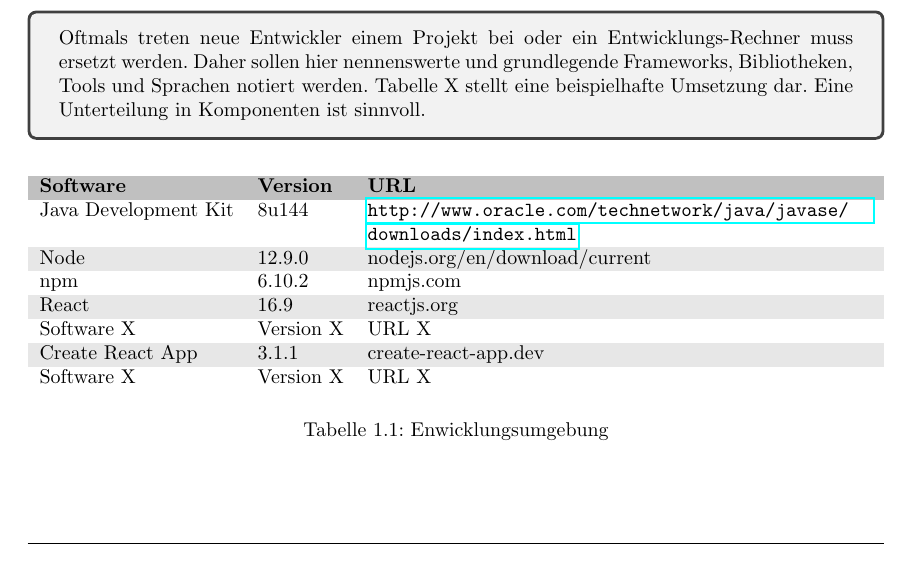
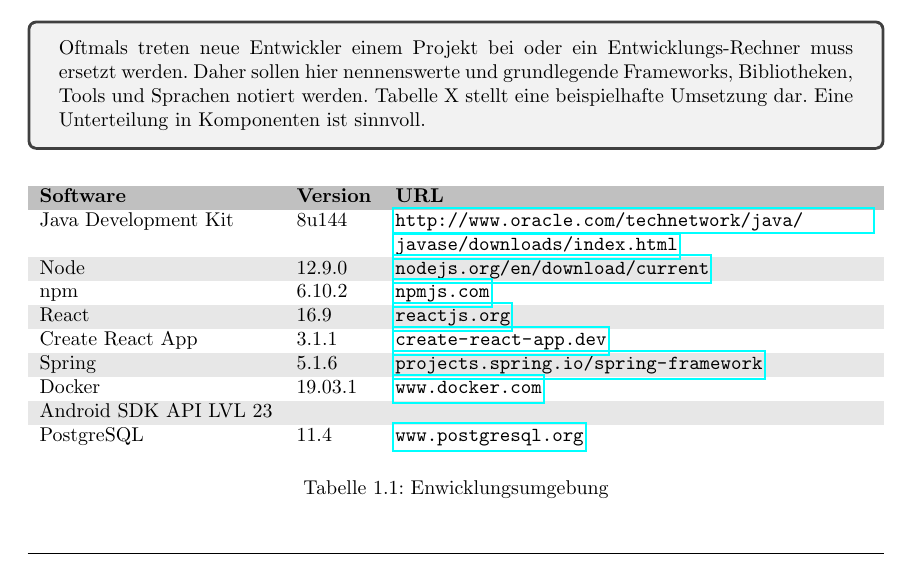
Before and after one commit to mascent/AdessoEnergySopro19, a LaTeX document (entwurf/LaTeX/entwurfsdoku.tex, which reads entwurf/LaTeX/kapitel/einleitung.tex): part of page 5 of 13, cut so that both start at the same text. Compiled offline with pdfLaTeX.

Commit message:
Expand introduction chapter
Add more software to the 'used software' section.

Issue: HRS3105B-66

```diff
--- a/entwurf/LaTeX/kapitel/einleitung.tex
+++ b/entwurf/LaTeX/kapitel/einleitung.tex
@@ -23,14 +23,20 @@
 		\textbf{Software} & \textbf{Version} & \textbf{URL} \\
 		Java Development Kit & 8u144 & \url{http://www.oracle.com/technetwork/java/javase/downloads/index.html} \\
 		\rowcolor[HTML]{E7E7E7}
-		Node & 12.9.0 & nodejs.org/en/download/current \\
-		npm & 6.10.2 & npmjs.com \\
+		Node & 12.9.0 & \url{nodejs.org/en/download/current} \\
+		npm & 6.10.2 & \url{npmjs.com} \\
 		\rowcolor[HTML]{E7E7E7}
-		React &16.9 &reactjs.org\\
-		Software X & Version X & URL X \\
+		React &16.9 &\url{reactjs.org}\\
+		Create React App & 3.1.1 & \url{create-react-app.dev} \\
 		\rowcolor[HTML]{E7E7E7}
-		Create React App & 3.1.1 & create-react-app.dev \\
-		Software X & Version X & URL X \\
+		Spring & 5.1.6 & \url{projects.spring.io/spring-framework} \\
+		Docker & 19.03.1& \url{www.docker.com} \\
+		\rowcolor[HTML]{E7E7E7}
+		Android SDK API LVL 23 & & \\
+		PostgreSQL &11.4 & \url{www.postgresql.org} \\
+		\rowcolor[HTML]{E7E7E7}
+
+
 	\end{tabularx}
 	\caption{Enwicklungsumgebung}
 	\label{table:entwicklungsumgebung}
```
